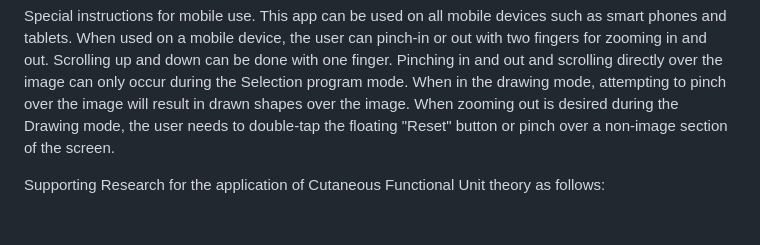
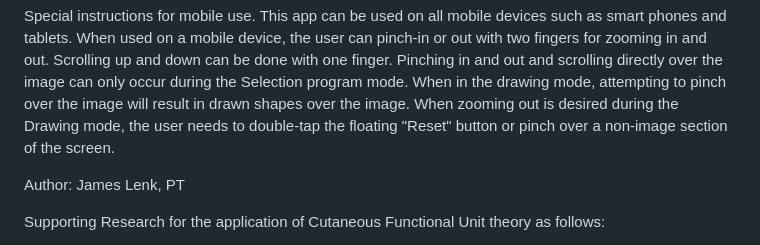
Before and after one commit to Dallben917/BodyDrawingFewButtons, a Markdown page: README.md, the part around the change. Rendered like a GitHub page; blank space fills up the shorter version.

Commit message:
Update README with author and research details
Added author information and supporting research citation.

```diff
--- a/README.md
+++ b/README.md
@@ -37,6 +37,8 @@ Pinching in and out and scrolling directly over the image can only occur during
 When in the drawing mode, attempting to pinch over the image will result in drawn shapes over the image.
 When zooming out is desired during the Drawing mode, the user needs to double-tap the floating "Reset" button or pinch over a non-image section of the screen.
 
+Author: James Lenk, PT
+
 Supporting Research for the application of Cutaneous Functional Unit theory as follows:
 
 Ingrid Parry, Daniel Tancredi, Janice Bell, 3 Cutaneous Functional Unit (CFUs) Burn Features Associated with Motion Loss at Hospital Discharge, Journal of Burn Care & Research, Volume 46, Issue Supplement_1, March/April 2025, Page S2, https://doi.org/10.1093/jbcr/iraf019.003
```
